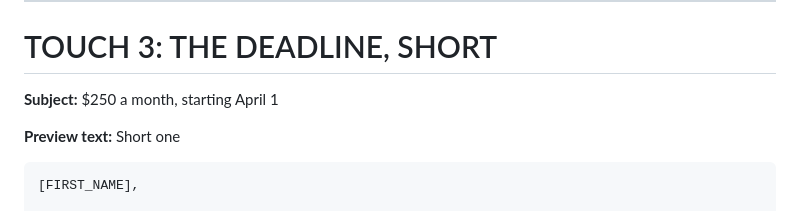
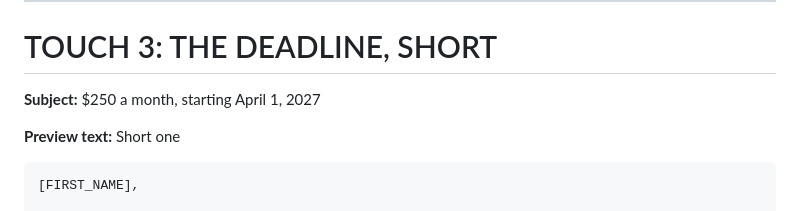
Before and after one commit to rlgodbold/jenny-webinar, a Markdown page: docs/client-to-jenny-sequence.md, the part around the change. Drawn GitHub-style.

Commit message:
copy: year on the touch 3 subject line

```diff
--- a/docs/client-to-jenny-sequence.md
+++ b/docs/client-to-jenny-sequence.md
@@ -119,7 +119,7 @@ reads like a promotion we have already lost.**
 
 # TOUCH 3: THE DEADLINE, SHORT
 
-**Subject:** $250 a month, starting April 1
+**Subject:** $250 a month, starting April 1, 2027
 
 **Preview text:** Short one
 
```
